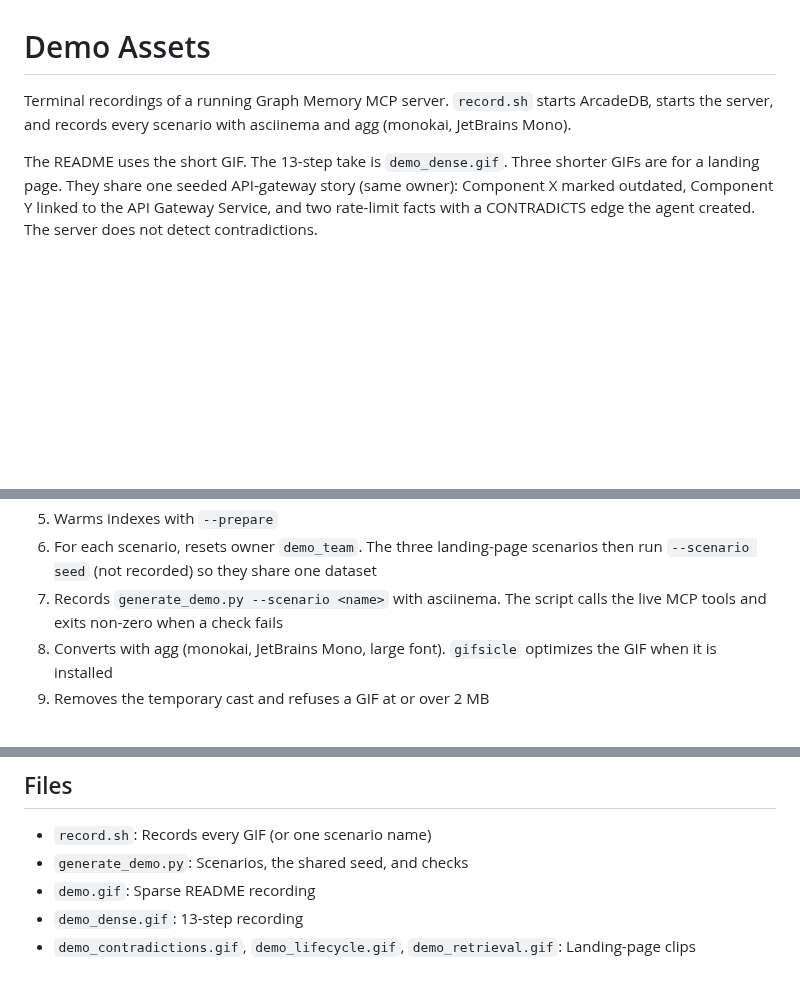
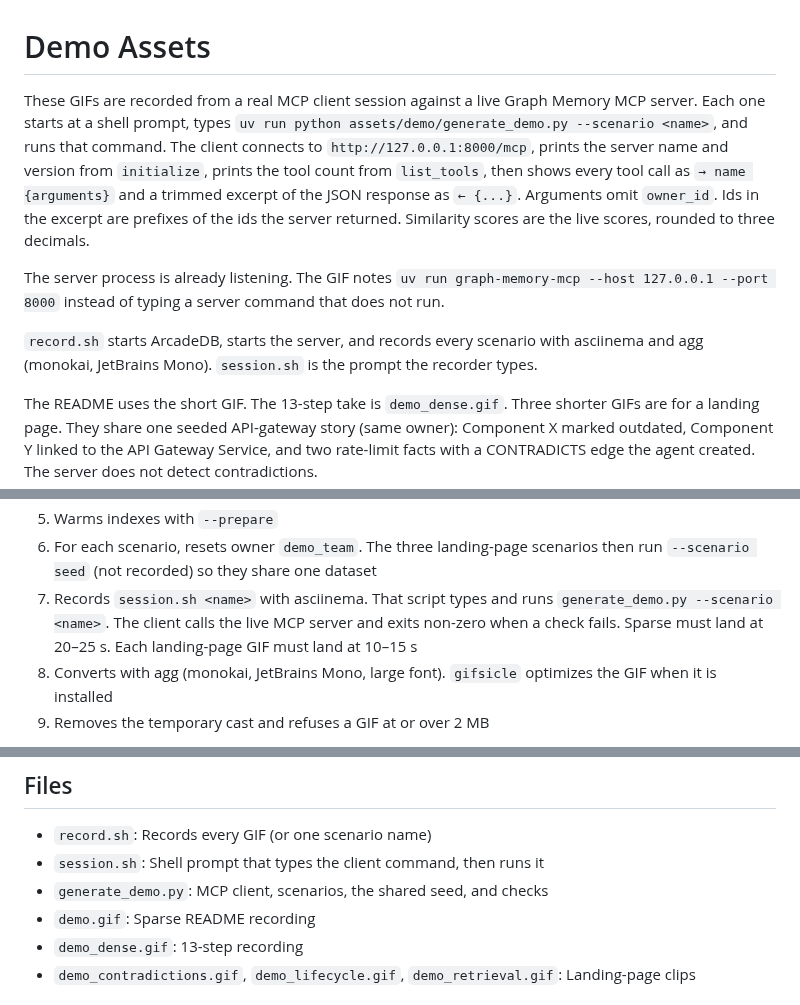
Before and after one commit to river-ai-lab/graph-memory-mcp, a Markdown page: assets/demo/README.md, 3 parts joined by grey strips. GitHub-like rendering; blank space fills up the shorter version.

Commit message:
docs: show live MCP calls in demo GIFs

```diff
--- a/assets/demo/README.md
+++ b/assets/demo/README.md
@@ -1,6 +1,10 @@
 # Demo Assets
 
-Terminal recordings of a running Graph Memory MCP server. `record.sh` starts ArcadeDB, starts the server, and records every scenario with asciinema and agg (monokai, JetBrains Mono).
+These GIFs are recorded from a real MCP client session against a live Graph Memory MCP server. Each one starts at a shell prompt, types `uv run python assets/demo/generate_demo.py --scenario <name>`, and runs that command. The client connects to `http://127.0.0.1:8000/mcp`, prints the server name and version from `initialize`, prints the tool count from `list_tools`, then shows every tool call as `→ name {arguments}` and a trimmed excerpt of the JSON response as `← {...}`. Arguments omit `owner_id`. Ids in the excerpt are prefixes of the ids the server returned. Similarity scores are the live scores, rounded to three decimals.
+
+The server process is already listening. The GIF notes `uv run graph-memory-mcp --host 127.0.0.1 --port 8000` instead of typing a server command that does not run.
+
+`record.sh` starts ArcadeDB, starts the server, and records every scenario with asciinema and agg (monokai, JetBrains Mono). `session.sh` is the prompt the recorder types.
 
 The README uses the short GIF. The 13-step take is `demo_dense.gif`. Three shorter GIFs are for a landing page. They share one seeded API-gateway story (same owner): Component X marked outdated, Component Y linked to the API Gateway Service, and two rate-limit facts with a CONTRADICTS edge the agent created. The server does not detect contradictions.
 
@@ -22,7 +26,7 @@ Record a single scenario with `./assets/demo/record.sh sparse` (also `dense`, `c
 4. Starts `graph-memory-mcp` on `127.0.0.1:8000` when that port is free, and waits until `/admin/health` responds. The first start loads the local embedding model; that wait is not part of the GIF
 5. Warms indexes with `--prepare`
 6. For each scenario, resets owner `demo_team`. The three landing-page scenarios then run `--scenario seed` (not recorded) so they share one dataset
-7. Records `generate_demo.py --scenario <name>` with asciinema. The script calls the live MCP tools and exits non-zero when a check fails
+7. Records `session.sh <name>` with asciinema. That script types and runs `generate_demo.py --scenario <name>`. The client calls the live MCP server and exits non-zero when a check fails. Sparse must land at 20–25 s. Each landing-page GIF must land at 10–15 s
 8. Converts with agg (monokai, JetBrains Mono, large font). `gifsicle` optimizes the GIF when it is installed
 9. Removes the temporary cast and refuses a GIF at or over 2 MB
 
@@ -81,7 +85,8 @@ Search for the gateway component, then `get_context` on that decision shows the
 ## Files
 
 - `record.sh`: Records every GIF (or one scenario name)
-- `generate_demo.py`: Scenarios, the shared seed, and checks
+- `session.sh`: Shell prompt that types the client command, then runs it
+- `generate_demo.py`: MCP client, scenarios, the shared seed, and checks
 - `demo.gif`: Sparse README recording
 - `demo_dense.gif`: 13-step recording
 - `demo_contradictions.gif`, `demo_lifecycle.gif`, `demo_retrieval.gif`: Landing-page clips
```
Also changed, not shown: assets/demo/demo.gif, assets/demo/demo_contradictions.gif, assets/demo/demo_lifecycle.gif, assets/demo/demo_retrieval.gif, 4 other files.
